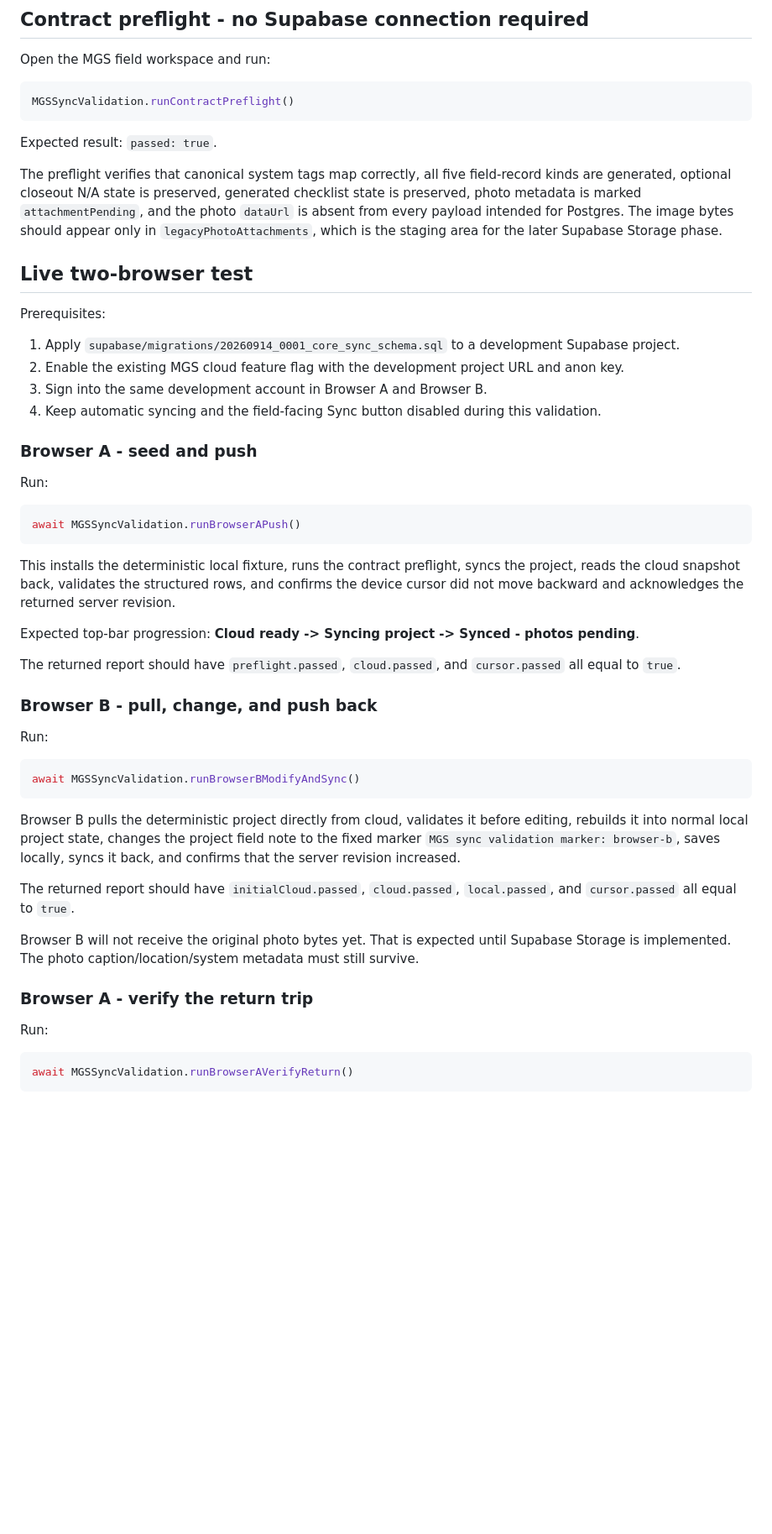
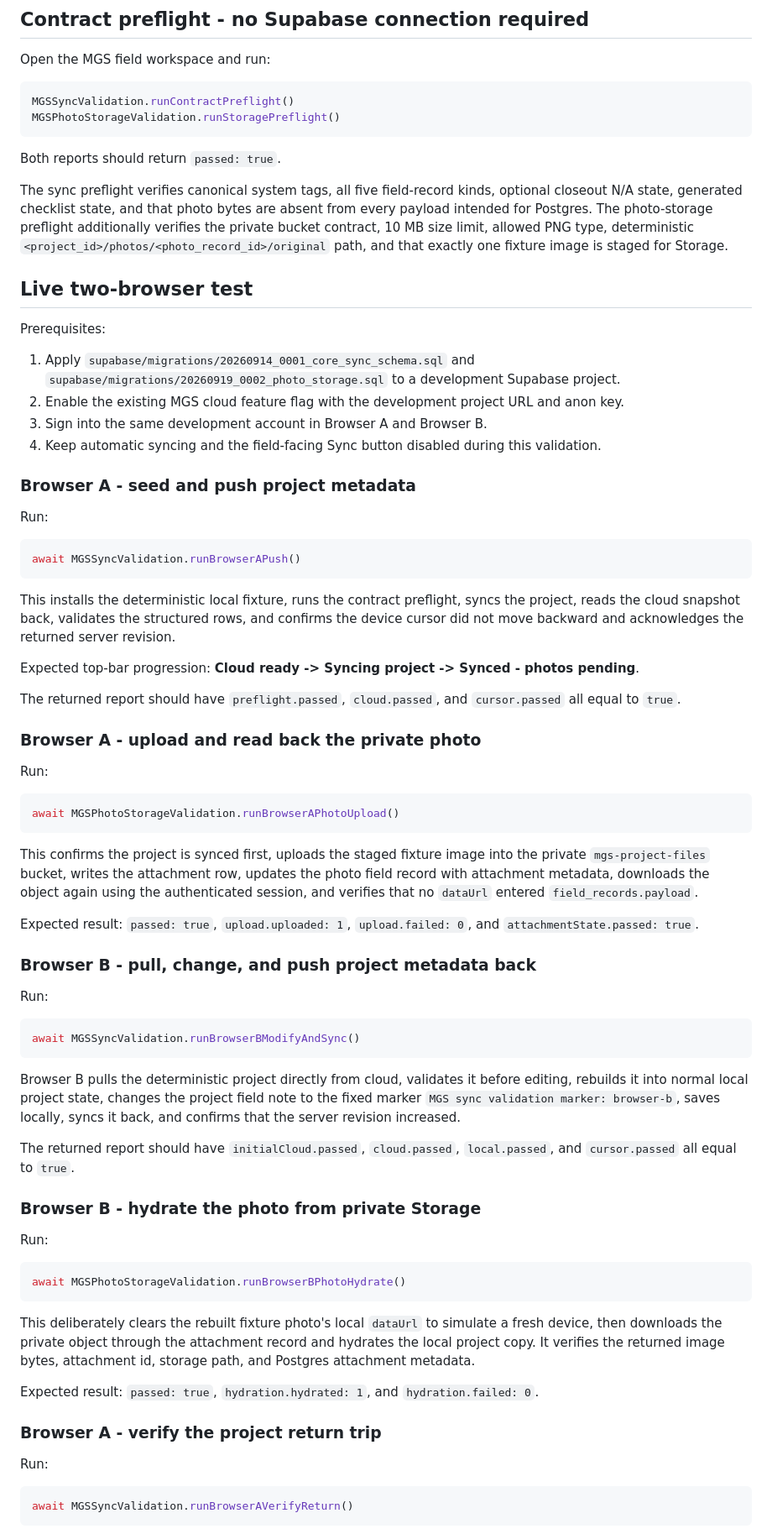
Before and after one commit to roofandlawn/MGS, a Markdown page: docs/supabase-two-browser-validation.md, the part around one of its changes. Shown at 84% size. Rendered like a GitHub page; blank space fills up the shorter version.

Commit message:
Extend two-browser validation docs for private photo storage

````diff
--- a/docs/supabase-two-browser-validation.md
+++ b/docs/supabase-two-browser-validation.md
@@ -27,22 +27,23 @@ Open the MGS field workspace and run:
 
 ```js
 MGSSyncValidation.runContractPreflight()
+MGSPhotoStorageValidation.runStoragePreflight()
 ```
 
-Expected result: `passed: true`.
+Both reports should return `passed: true`.
 
-The preflight verifies that canonical system tags map correctly, all five field-record kinds are generated, optional closeout N/A state is preserved, generated checklist state is preserved, photo metadata is marked `attachmentPending`, and the photo `dataUrl` is absent from every payload intended for Postgres. The image bytes should appear only in `legacyPhotoAttachments`, which is the staging area for the later Supabase Storage phase.
+The sync preflight verifies canonical system tags, all five field-record kinds, optional closeout N/A state, generated checklist state, and that photo bytes are absent from every payload intended for Postgres. The photo-storage preflight additionally verifies the private bucket contract, 10 MB size limit, allowed PNG type, deterministic `<project_id>/photos/<photo_record_id>/original` path, and that exactly one fixture image is staged for Storage.
 
 ## Live two-browser test
 
 Prerequisites:
 
-1. Apply `supabase/migrations/20260914_0001_core_sync_schema.sql` to a development Supabase project.
+1. Apply `supabase/migrations/20260914_0001_core_sync_schema.sql` and `supabase/migrations/20260919_0002_photo_storage.sql` to a development Supabase project.
 2. Enable the existing MGS cloud feature flag with the development project URL and anon key.
 3. Sign into the same development account in Browser A and Browser B.
 4. Keep automatic syncing and the field-facing Sync button disabled during this validation.
 
-### Browser A - seed and push
+### Browser A - seed and push project metadata
 
 Run:
 
@@ -56,7 +57,19 @@ Expected top-bar progression: **Cloud ready -> Syncing project -> Synced - photo
 
 The returned report should have `preflight.passed`, `cloud.passed`, and `cursor.passed` all equal to `true`.
 
-### Browser B - pull, change, and push back
+### Browser A - upload and read back the private photo
+
+Run:
+
+```js
+await MGSPhotoStorageValidation.runBrowserAPhotoUpload()
+```
+
+This confirms the project is synced first, uploads the staged fixture image into the private `mgs-project-files` bucket, writes the attachment row, updates the photo field record with attachment metadata, downloads the object again using the authenticated session, and verifies that no `dataUrl` entered `field_records.payload`.
+
+Expected result: `passed: true`, `upload.uploaded: 1`, `upload.failed: 0`, and `attachmentState.passed: true`.
+
+### Browser B - pull, change, and push project metadata back
 
 Run:
 
@@ -68,9 +81,19 @@ Browser B pulls the deterministic project directly from cloud, validates it befo
 
 The returned report should have `initialCloud.passed`, `cloud.passed`, `local.passed`, and `cursor.passed` all equal to `true`.
 
-Browser B will not receive the original photo bytes yet. That is expected until Supabase Storage is implemented. The photo caption/location/system metadata must still survive.
+### Browser B - hydrate the photo from private Storage
 
-### Browser A - verify the return trip
+Run:
+
+```js
+await MGSPhotoStorageValidation.runBrowserBPhotoHydrate()
+```
+
+This deliberately clears the rebuilt fixture photo's local `dataUrl` to simulate a fresh device, then downloads the private object through the attachment record and hydrates the local project copy. It verifies the returned image bytes, attachment id, storage path, and Postgres attachment metadata.
+
+Expected result: `passed: true`, `hydration.hydrated: 1`, and `hydration.failed: 0`.
+
+### Browser A - verify the project return trip
 
 Run:
 
````
Also changed, not shown: other parts of docs/supabase-two-browser-validation.md (+20 -8 lines).
